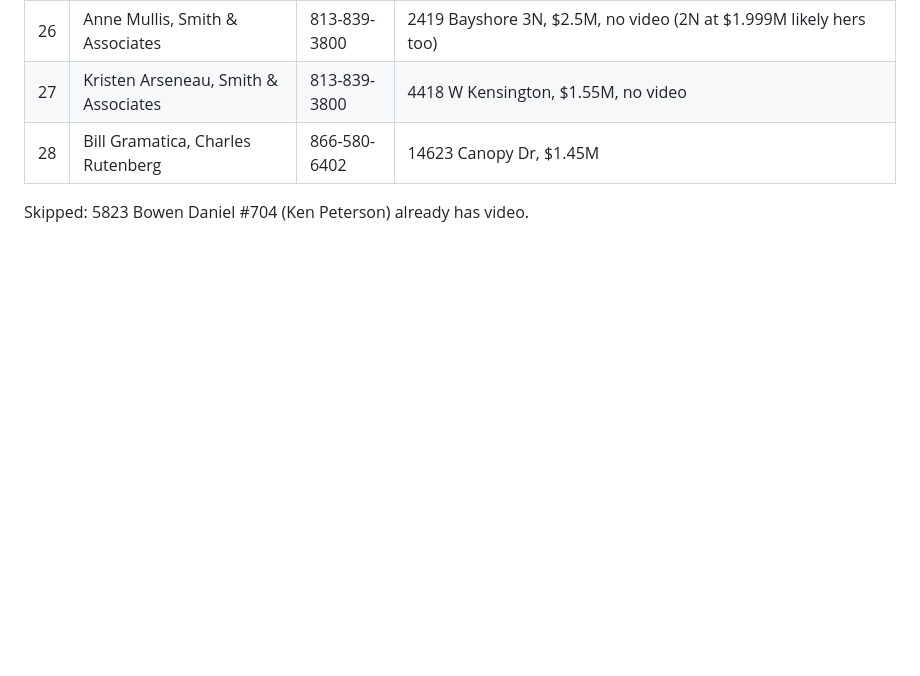
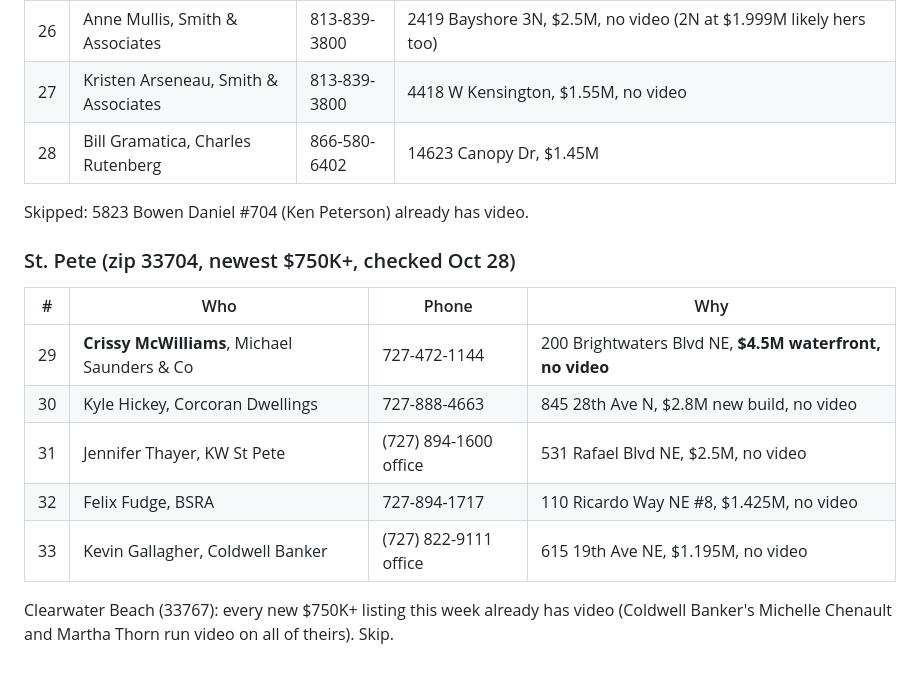
Before and after one commit to natejennings99-art/tampa-maids, a Markdown page: TODAY-CALLS-2026-10-28.md, the part around the change. GitHub-like rendering; blank space fills up the shorter version.

Commit message:
Add St. Pete and fresh Tampa listing agents to today's call sheet
Co-Authored-By: Claude Fable 5.1 <noreply@anthropic.com>

```diff
--- a/TODAY-CALLS-2026-10-28.md
+++ b/TODAY-CALLS-2026-10-28.md
@@ -64,3 +64,14 @@ Same pitch as section 1. Smith & Associates' South Tampa office line is 813-839-
 | 28 | Bill Gramatica, Charles Rutenberg | 866-580-6402 | 14623 Canopy Dr, $1.45M |
 
 Skipped: 5823 Bowen Daniel #704 (Ken Peterson) already has video.
+
+### St. Pete (zip 33704, newest $750K+, checked Oct 28)
+| # | Who | Phone | Why |
+|---|---|---|---|
+| 29 | **Crissy McWilliams**, Michael Saunders & Co | 727-472-1144 | 200 Brightwaters Blvd NE, **$4.5M waterfront, no video** |
+| 30 | Kyle Hickey, Corcoran Dwellings | 727-888-4663 | 845 28th Ave N, $2.8M new build, no video |
+| 31 | Jennifer Thayer, KW St Pete | (727) 894-1600 office | 531 Rafael Blvd NE, $2.5M, no video |
+| 32 | Felix Fudge, BSRA | 727-894-1717 | 110 Ricardo Way NE #8, $1.425M, no video |
+| 33 | Kevin Gallagher, Coldwell Banker | (727) 822-9111 office | 615 19th Ave NE, $1.195M, no video |
+
+Clearwater Beach (33767): every new $750K+ listing this week already has video (Coldwell Banker's Michelle Chenault and Martha Thorn run video on all of theirs). Skip.
```
